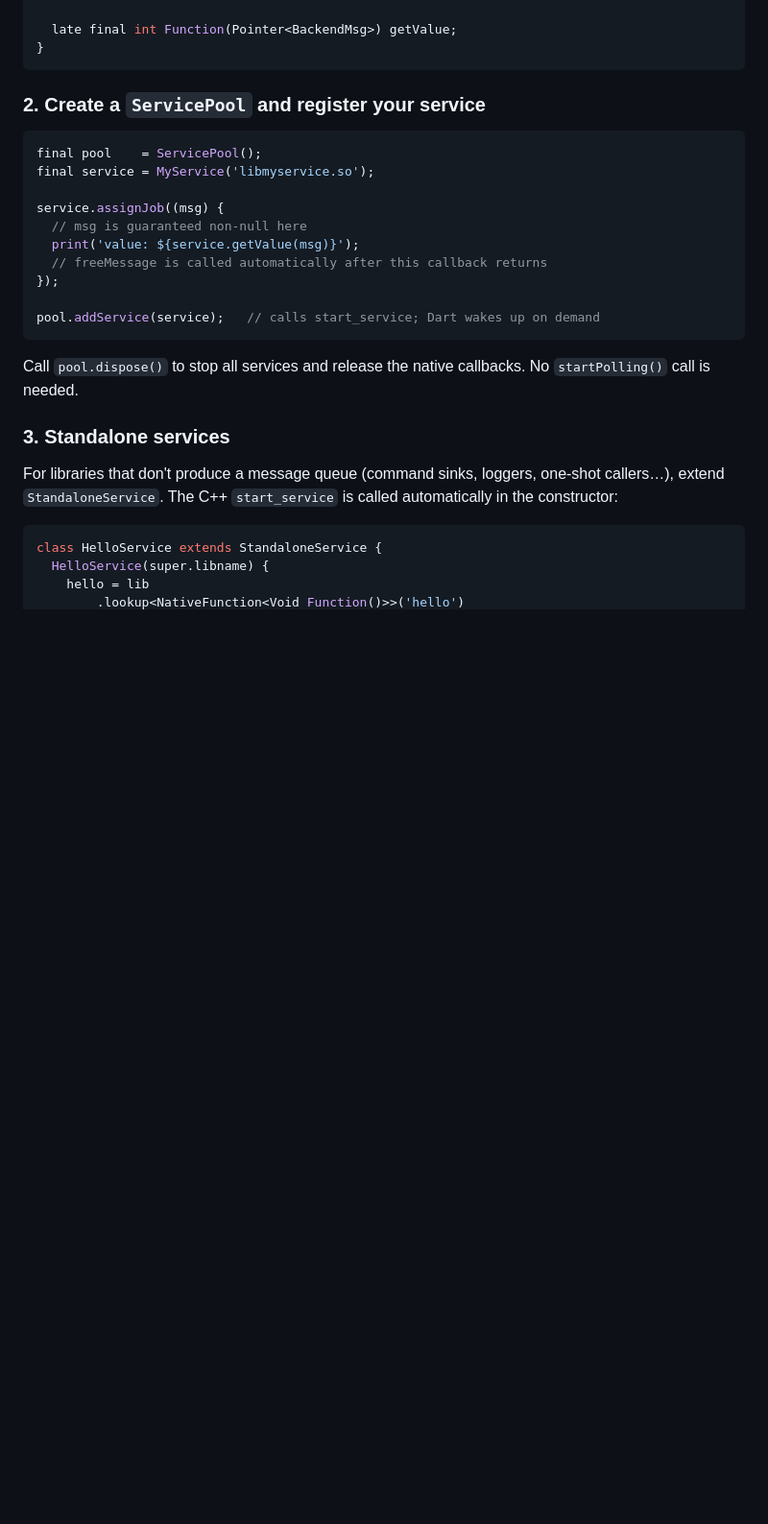
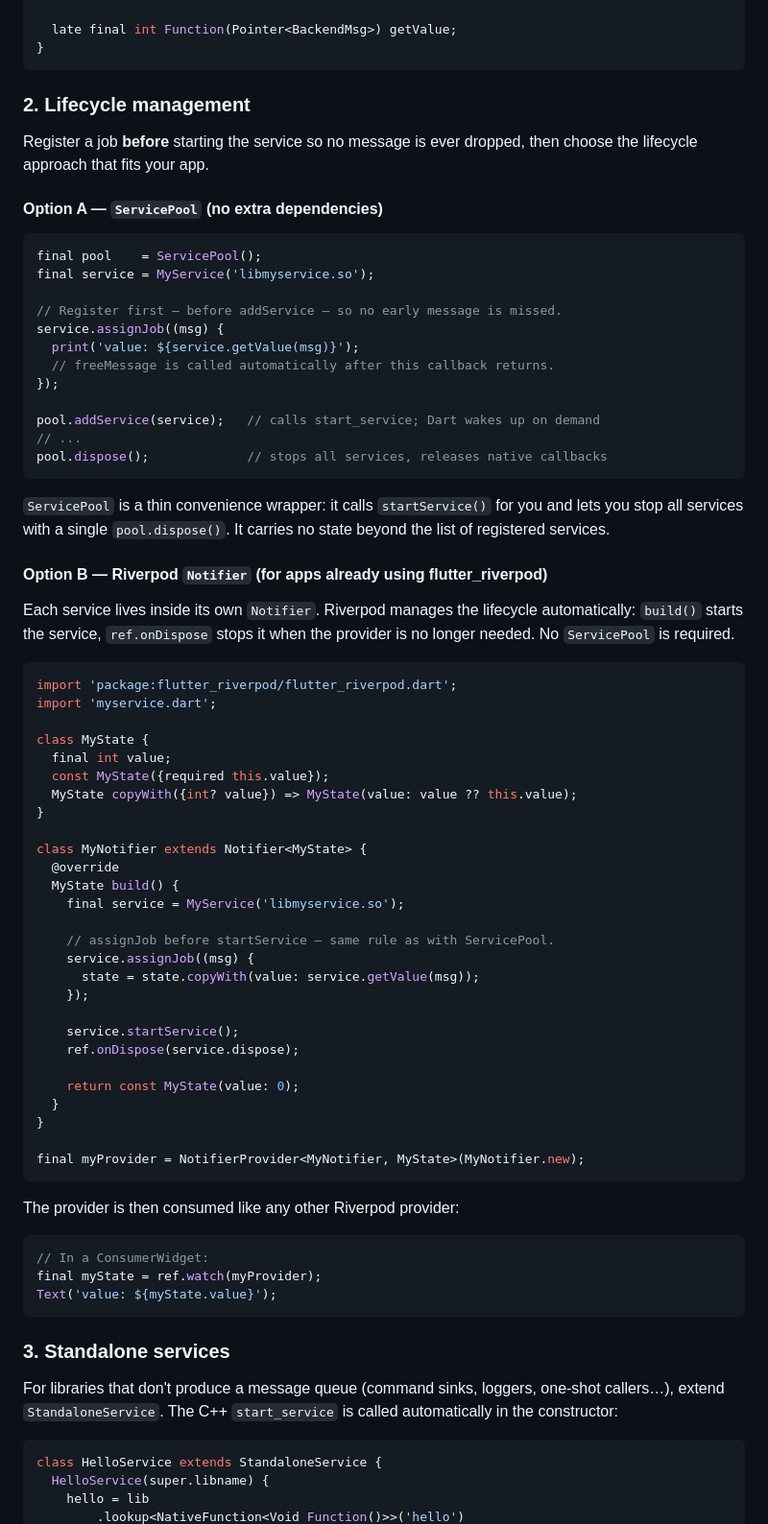
Before and after one commit to Renaud-Barrau/flutter_cpp_bridge, a Markdown page: README.md, the part around one of its changes. Shown at 96% size. Rendered like a GitHub page; blank space fills up the shorter version.

Commit message:
docs: Update README.md with ServicePool VS Riverpod
The ServicePool class in this package is nothing else than a convenient handler of a list of Service.
Riverpod (https://pub.dev/packages/flutter_riverpod) is a flutter package and an evolution of classic Provider.
For riverpod based project, this approach could be interesting, as the package natively handle lifecycle.

Signed-off-by: Renaud Barrau <rbarrau33@gmail.com>

````diff
--- a/README.md
+++ b/README.md
@@ -265,23 +265,75 @@ class MyService extends Service {
 }
 ```
 
-### 2. Create a `ServicePool` and register your service
+### 2. Lifecycle management
+
+Register a job **before** starting the service so no message is ever dropped,
+then choose the lifecycle approach that fits your app.
+
+#### Option A — `ServicePool` (no extra dependencies)
 
 ```dart
 final pool    = ServicePool();
 final service = MyService('libmyservice.so');
 
+// Register first — before addService — so no early message is missed.
 service.assignJob((msg) {
-  // msg is guaranteed non-null here
   print('value: ${service.getValue(msg)}');
-  // freeMessage is called automatically after this callback returns
+  // freeMessage is called automatically after this callback returns.
 });
 
 pool.addService(service);   // calls start_service; Dart wakes up on demand
+// ...
+pool.dispose();             // stops all services, releases native callbacks
 ```
 
-Call `pool.dispose()` to stop all services and release the native callbacks.
-No `startPolling()` call is needed.
+`ServicePool` is a thin convenience wrapper: it calls `startService()` for you
+and lets you stop all services with a single `pool.dispose()`. It carries no
+state beyond the list of registered services.
+
+#### Option B — Riverpod `Notifier` (for apps already using flutter_riverpod)
+
+Each service lives inside its own `Notifier`. Riverpod manages the lifecycle
+automatically: `build()` starts the service, `ref.onDispose` stops it when the
+provider is no longer needed. No `ServicePool` is required.
+
+```dart
+import 'package:flutter_riverpod/flutter_riverpod.dart';
+import 'myservice.dart';
+
+class MyState {
+  final int value;
+  const MyState({required this.value});
+  MyState copyWith({int? value}) => MyState(value: value ?? this.value);
+}
+
+class MyNotifier extends Notifier<MyState> {
+  @override
+  MyState build() {
+    final service = MyService('libmyservice.so');
+
+    // assignJob before startService — same rule as with ServicePool.
+    service.assignJob((msg) {
+      state = state.copyWith(value: service.getValue(msg));
+    });
+
+    service.startService();
+    ref.onDispose(service.dispose);
+
+    return const MyState(value: 0);
+  }
+}
+
+final myProvider = NotifierProvider<MyNotifier, MyState>(MyNotifier.new);
+```
+
+The provider is then consumed like any other Riverpod provider:
+
+```dart
+// In a ConsumerWidget:
+final myState = ref.watch(myProvider);
+Text('value: ${myState.value}');
+```
 
 ### 3. Standalone services
 
````
Also changed, not shown: other parts of README.md (+7 -3 lines).
